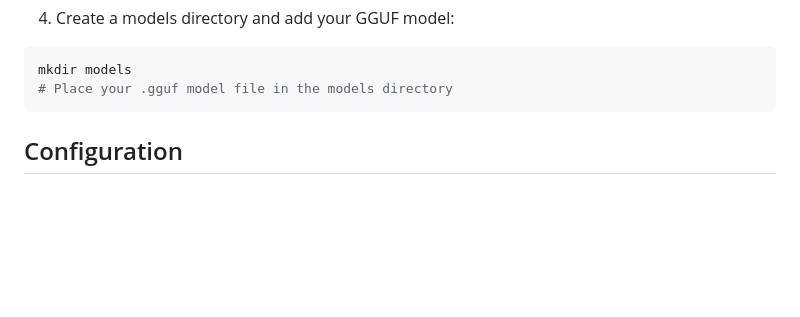
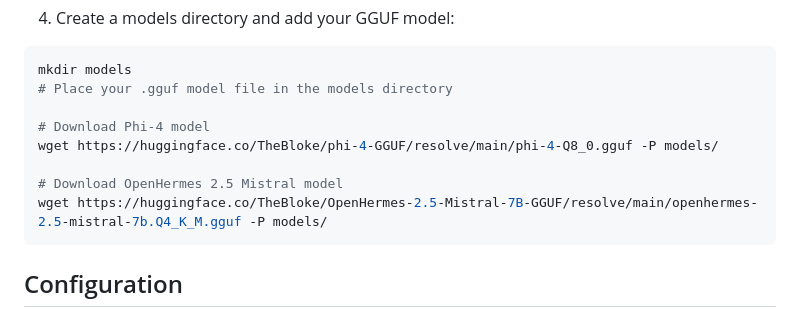
Before and after one commit to nitishkmr005/ai_assistant_llama_cpp, a Markdown page: README.md, the part around the change. GitHub-like rendering; blank space fills up the shorter version.

````diff
--- a/README.md
+++ b/README.md
@@ -46,6 +46,12 @@ pip install -r requirements.txt
 ```bash
 mkdir models
 # Place your .gguf model file in the models directory
+
+# Download Phi-4 model
+wget https://huggingface.co/TheBloke/phi-4-GGUF/resolve/main/phi-4-Q8_0.gguf -P models/
+
+# Download OpenHermes 2.5 Mistral model
+wget https://huggingface.co/TheBloke/OpenHermes-2.5-Mistral-7B-GGUF/resolve/main/openhermes-2.5-mistral-7b.Q4_K_M.gguf -P models/
 ```
 
 ## Configuration
````
